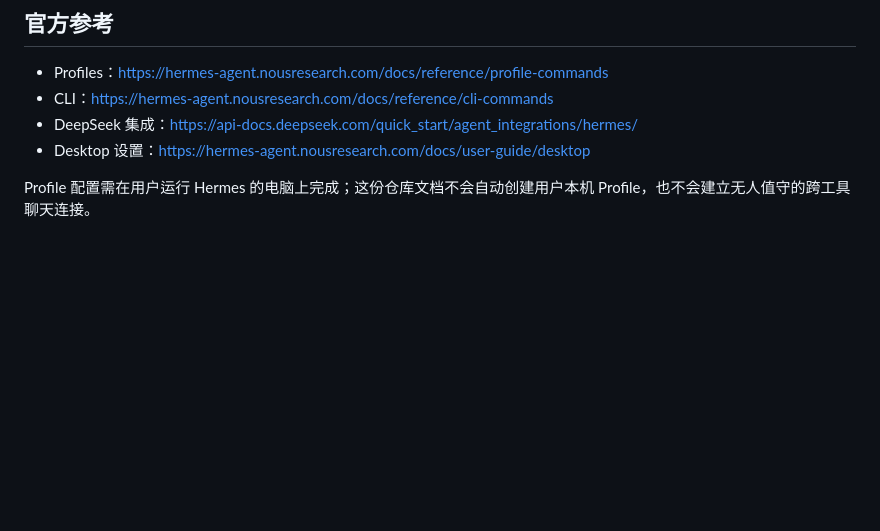
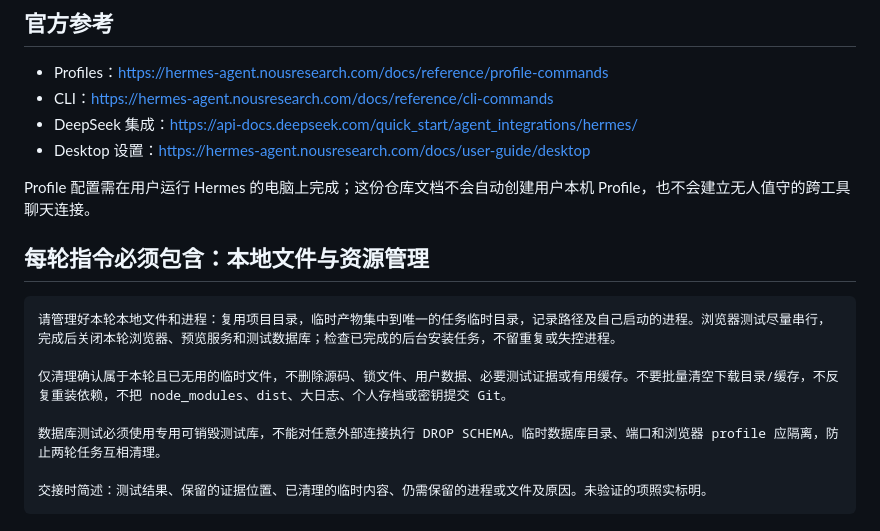
Before and after one commit to Mintzz666/MoFish, a Markdown page: docs/HERMES-COLLABORATION.md, the part around the change. Rendered like a GitHub page; blank space fills up the shorter version.

````diff
--- a/docs/HERMES-COLLABORATION.md
+++ b/docs/HERMES-COLLABORATION.md
@@ -87,3 +87,15 @@ Codex 应先保留现有工作区改动，通过 fetch 及单独 worktree/检出
 - Desktop 设置：https://hermes-agent.nousresearch.com/docs/user-guide/desktop
 
 Profile 配置需在用户运行 Hermes 的电脑上完成；这份仓库文档不会自动创建用户本机 Profile，也不会建立无人值守的跨工具聊天连接。
+
+## 每轮指令必须包含：本地文件与资源管理
+
+```text
+请管理好本轮本地文件和进程：复用项目目录，临时产物集中到唯一的任务临时目录，记录路径及自己启动的进程。浏览器测试尽量串行，完成后关闭本轮浏览器、预览服务和测试数据库；检查已完成的后台安装任务，不留重复或失控进程。
+
+仅清理确认属于本轮且已无用的临时文件，不删除源码、锁文件、用户数据、必要测试证据或有用缓存。不要批量清空下载目录/缓存，不反复重装依赖，不把 node_modules、dist、大日志、个人存档或密钥提交 Git。
+
+数据库测试必须使用专用可销毁测试库，不能对任意外部连接执行 DROP SCHEMA。临时数据库目录、端口和浏览器 profile 应隔离，防止两轮任务互相清理。
+
+交接时简述：测试结果、保留的证据位置、已清理的临时内容、仍需保留的进程或文件及原因。未验证的项照实标明。
+```
````
Also changed, not shown: AGENTS.md (+6 -0 lines).
